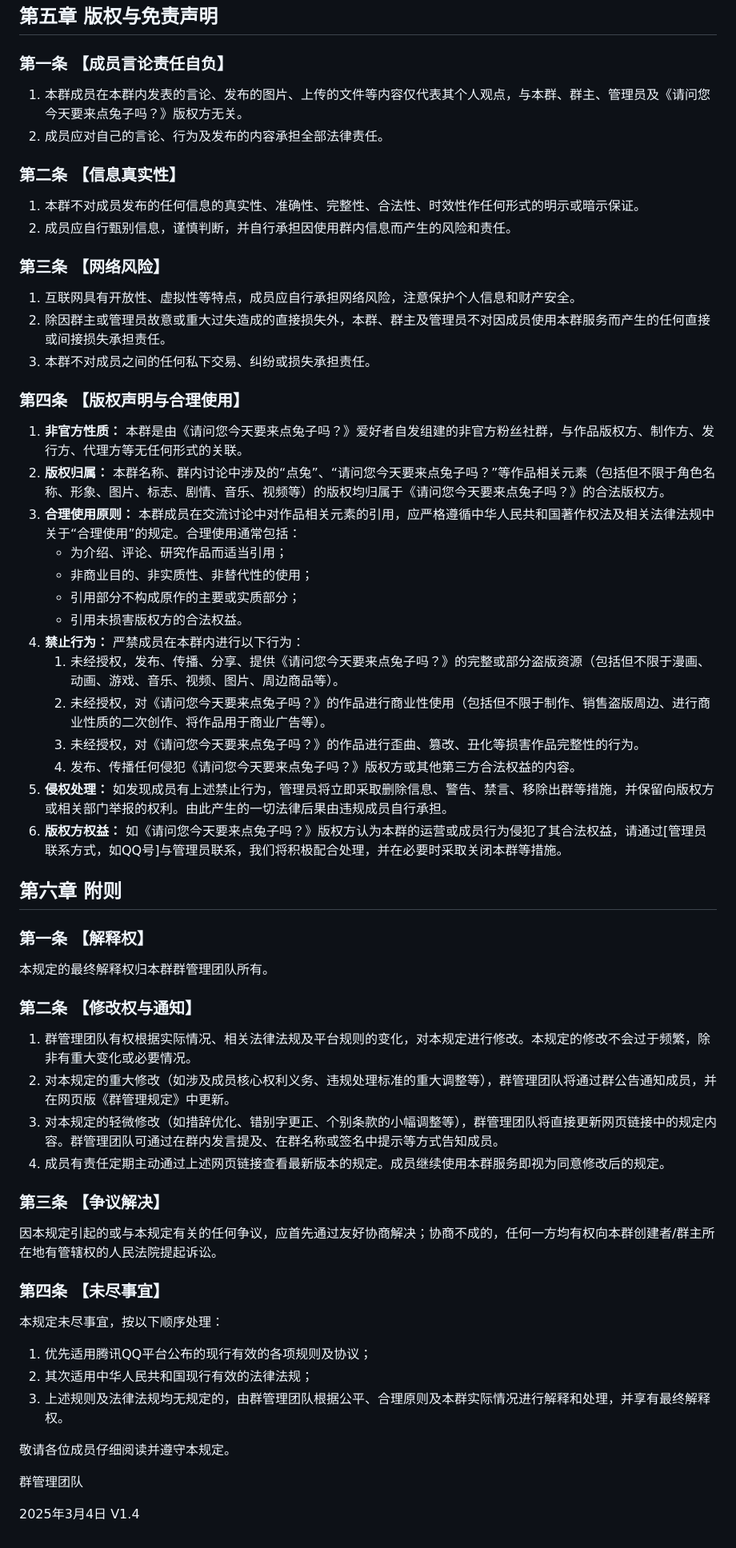
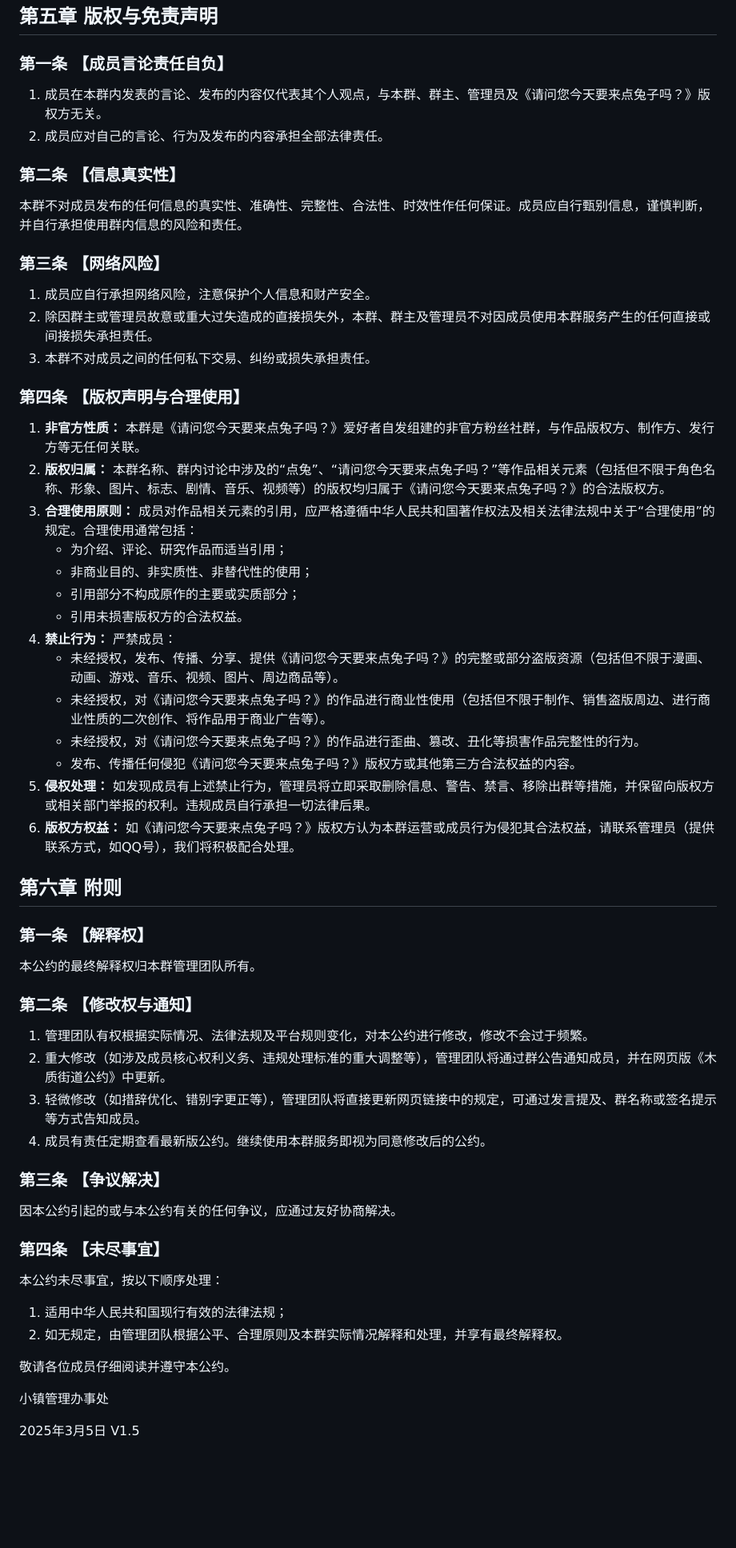
Before and after one commit to shizukunatsuki/rabbithouse31, a Markdown page: text.md, the part around the change printed below. Shown: that part at 80% size. Drawn GitHub-style; blank space fills up the shorter version.

```diff
--- a/text.md
+++ b/text.md
@@ -121,62 +121,59 @@
 
 ### 第一条 【成员言论责任自负】
 
-1.  本群成员在本群内发表的言论、发布的图片、上传的文件等内容仅代表其个人观点，与本群、群主、管理员及《请问您今天要来点兔子吗？》版权方无关。
+1.  成员在本群内发表的言论、发布的内容仅代表其个人观点，与本群、群主、管理员及《请问您今天要来点兔子吗？》版权方无关。
 2.  成员应对自己的言论、行为及发布的内容承担全部法律责任。
 
 ### 第二条 【信息真实性】
-
-1.  本群不对成员发布的任何信息的真实性、准确性、完整性、合法性、时效性作任何形式的明示或暗示保证。
-2.  成员应自行甄别信息，谨慎判断，并自行承担因使用群内信息而产生的风险和责任。
+本群不对成员发布的任何信息的真实性、准确性、完整性、合法性、时效性作任何保证。成员应自行甄别信息，谨慎判断，并自行承担使用群内信息的风险和责任。
 
 ### 第三条 【网络风险】
 
-1.  互联网具有开放性、虚拟性等特点，成员应自行承担网络风险，注意保护个人信息和财产安全。
-2.  除因群主或管理员故意或重大过失造成的直接损失外，本群、群主及管理员不对因成员使用本群服务而产生的任何直接或间接损失承担责任。
+1.  成员应自行承担网络风险，注意保护个人信息和财产安全。
+2.  除因群主或管理员故意或重大过失造成的直接损失外，本群、群主及管理员不对因成员使用本群服务产生的任何直接或间接损失承担责任。
 3.  本群不对成员之间的任何私下交易、纠纷或损失承担责任。
 
 ### 第四条 【版权声明与合理使用】
 
-1.  **非官方性质：** 本群是由《请问您今天要来点兔子吗？》爱好者自发组建的非官方粉丝社群，与作品版权方、制作方、发行方、代理方等无任何形式的关联。
+1.  **非官方性质：** 本群是《请问您今天要来点兔子吗？》爱好者自发组建的非官方粉丝社群，与作品版权方、制作方、发行方等无任何关联。
 2.  **版权归属：** 本群名称、群内讨论中涉及的“点兔”、“请问您今天要来点兔子吗？”等作品相关元素（包括但不限于角色名称、形象、图片、标志、剧情、音乐、视频等）的版权均归属于《请问您今天要来点兔子吗？》的合法版权方。
-3.  **合理使用原则：** 本群成员在交流讨论中对作品相关元素的引用，应严格遵循中华人民共和国著作权法及相关法律法规中关于“合理使用”的规定。合理使用通常包括：
+3.  **合理使用原则：** 成员对作品相关元素的引用，应严格遵循中华人民共和国著作权法及相关法律法规中关于“合理使用”的规定。合理使用通常包括：
     *   为介绍、评论、研究作品而适当引用；
     *   非商业目的、非实质性、非替代性的使用；
     *   引用部分不构成原作的主要或实质部分；
     *   引用未损害版权方的合法权益。
-4.  **禁止行为：** 严禁成员在本群内进行以下行为：
-    1.  未经授权，发布、传播、分享、提供《请问您今天要来点兔子吗？》的完整或部分盗版资源（包括但不限于漫画、动画、游戏、音乐、视频、图片、周边商品等）。
-    2.  未经授权，对《请问您今天要来点兔子吗？》的作品进行商业性使用（包括但不限于制作、销售盗版周边、进行商业性质的二次创作、将作品用于商业广告等）。
-    3.  未经授权，对《请问您今天要来点兔子吗？》的作品进行歪曲、篡改、丑化等损害作品完整性的行为。
-    4.  发布、传播任何侵犯《请问您今天要来点兔子吗？》版权方或其他第三方合法权益的内容。
-5.  **侵权处理：** 如发现成员有上述禁止行为，管理员将立即采取删除信息、警告、禁言、移除出群等措施，并保留向版权方或相关部门举报的权利。由此产生的一切法律后果由违规成员自行承担。
-6.  **版权方权益：** 如《请问您今天要来点兔子吗？》版权方认为本群的运营或成员行为侵犯了其合法权益，请通过[管理员联系方式，如QQ号]与管理员联系，我们将积极配合处理，并在必要时采取关闭本群等措施。
+4.  **禁止行为：** 严禁成员：
+    *   未经授权，发布、传播、分享、提供《请问您今天要来点兔子吗？》的完整或部分盗版资源（包括但不限于漫画、动画、游戏、音乐、视频、图片、周边商品等）。
+    *   未经授权，对《请问您今天要来点兔子吗？》的作品进行商业性使用（包括但不限于制作、销售盗版周边、进行商业性质的二次创作、将作品用于商业广告等）。
+    *   未经授权，对《请问您今天要来点兔子吗？》的作品进行歪曲、篡改、丑化等损害作品完整性的行为。
+    *   发布、传播任何侵犯《请问您今天要来点兔子吗？》版权方或其他第三方合法权益的内容。
+5.  **侵权处理：** 如发现成员有上述禁止行为，管理员将立即采取删除信息、警告、禁言、移除出群等措施，并保留向版权方或相关部门举报的权利。违规成员自行承担一切法律后果。
+6.  **版权方权益：** 如《请问您今天要来点兔子吗？》版权方认为本群运营或成员行为侵犯其合法权益，请联系管理员（提供联系方式，如QQ号），我们将积极配合处理。
 
 ## 第六章 附则
 
 ### 第一条 【解释权】
-本规定的最终解释权归本群群管理团队所有。
+本公约的最终解释权归本群管理团队所有。
 
 ### 第二条 【修改权与通知】
 
-1.  群管理团队有权根据实际情况、相关法律法规及平台规则的变化，对本规定进行修改。本规定的修改不会过于频繁，除非有重大变化或必要情况。
-2.  对本规定的重大修改（如涉及成员核心权利义务、违规处理标准的重大调整等），群管理团队将通过群公告通知成员，并在网页版《群管理规定》中更新。
-3.  对本规定的轻微修改（如措辞优化、错别字更正、个别条款的小幅调整等），群管理团队将直接更新网页链接中的规定内容。群管理团队可通过在群内发言提及、在群名称或签名中提示等方式告知成员。
-4.  成员有责任定期主动通过上述网页链接查看最新版本的规定。成员继续使用本群服务即视为同意修改后的规定。
+1.  管理团队有权根据实际情况、法律法规及平台规则变化，对本公约进行修改，修改不会过于频繁。
+2.  重大修改（如涉及成员核心权利义务、违规处理标准的重大调整等），管理团队将通过群公告通知成员，并在网页版《木质街道公约》中更新。
+3.  轻微修改（如措辞优化、错别字更正等），管理团队将直接更新网页链接中的规定，可通过发言提及、群名称或签名提示等方式告知成员。
+4.  成员有责任定期查看最新版公约。继续使用本群服务即视为同意修改后的公约。
 
 ### 第三条 【争议解决】
-因本规定引起的或与本规定有关的任何争议，应首先通过友好协商解决；协商不成的，任何一方均有权向本群创建者/群主所在地有管辖权的人民法院提起诉讼。
+因本公约引起的或与本公约有关的任何争议，应通过友好协商解决。
 
 ### 第四条 【未尽事宜】
-本规定未尽事宜，按以下顺序处理：
+本公约未尽事宜，按以下顺序处理：
 
-1.  优先适用腾讯QQ平台公布的现行有效的各项规则及协议；
-2.  其次适用中华人民共和国现行有效的法律法规；
-3.  上述规则及法律法规均无规定的，由群管理团队根据公平、合理原则及本群实际情况进行解释和处理，并享有最终解释权。
+1.  适用中华人民共和国现行有效的法律法规；
+2.  如无规定，由管理团队根据公平、合理原则及本群实际情况解释和处理，并享有最终解释权。
 
-敬请各位成员仔细阅读并遵守本规定。
+敬请各位成员仔细阅读并遵守本公约。
 
-群管理团队
+小镇管理办事处
 
-2025年3月4日
-V1.4
+2025年3月5日
+V1.5
```
Also changed, not shown: other parts of text.md (+66 -66 lines).
